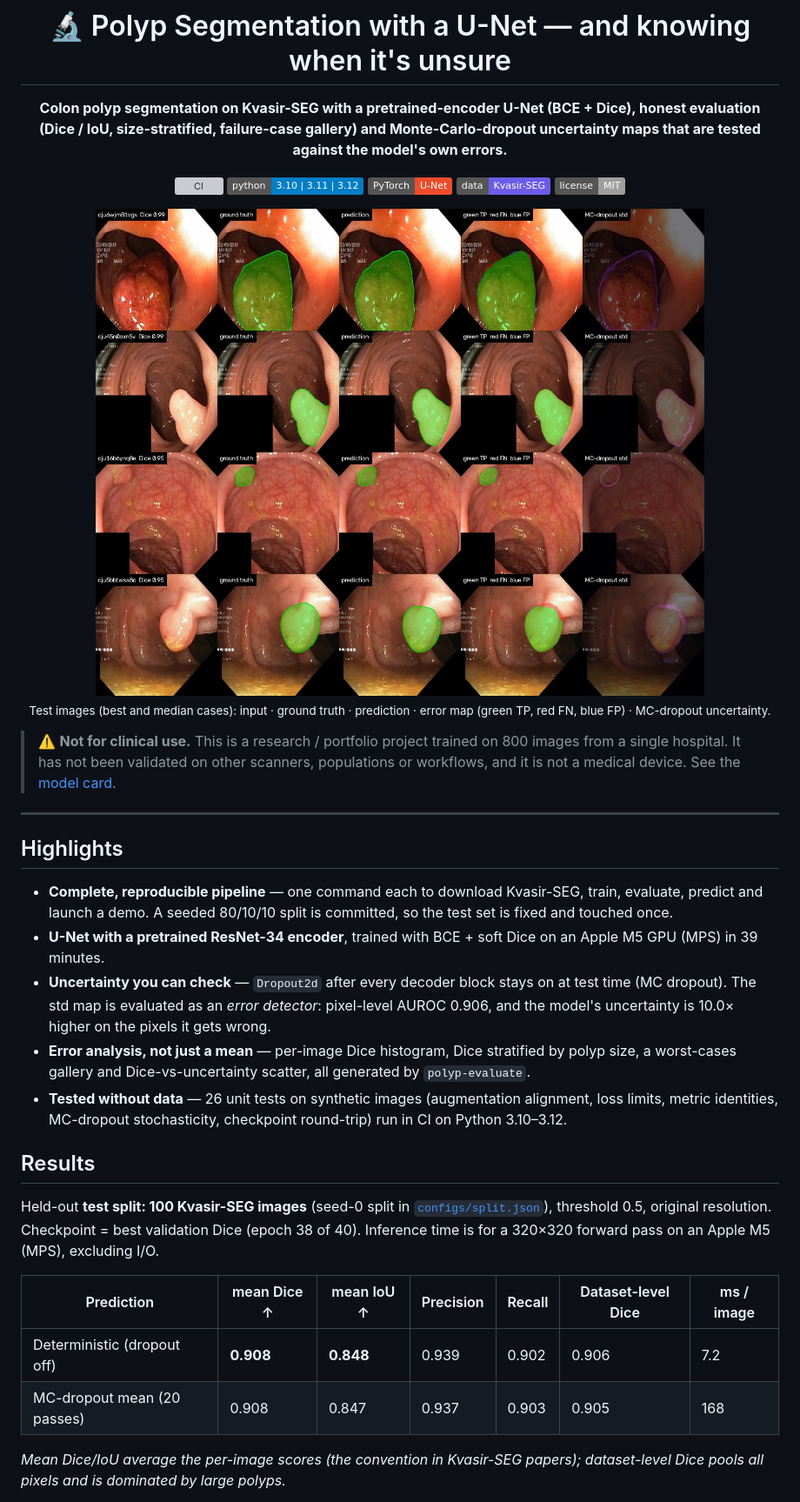
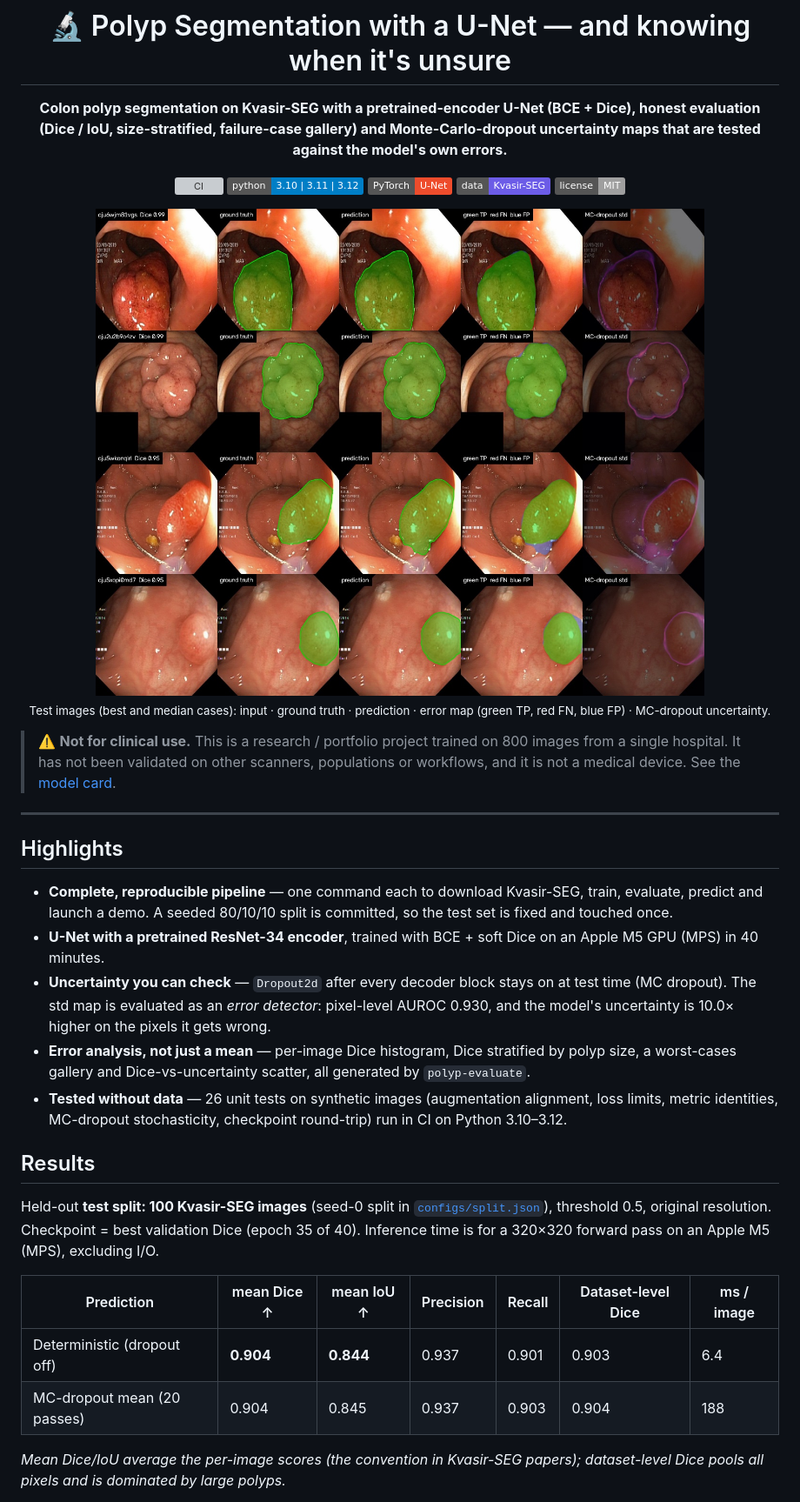
Before and after one commit to haroonkhan02/polyp-segmentation-unet, a Markdown page: README.md, the part around the change printed below. Shown: that part at 87% size. GitHub-like rendering; pictures changed too: reports/gallery_test.jpg; badges without logos; grey boxes are pictures that could not be loaded.

```diff
--- a/README.md
+++ b/README.md
@@ -23,19 +23,19 @@
 ## Highlights
 
 - **Complete, reproducible pipeline** — one command each to download Kvasir-SEG, train, evaluate, predict and launch a demo. A seeded 80/10/10 split is committed, so the test set is fixed and touched once.
-- **U-Net with a pretrained ResNet-34 encoder**, trained with BCE + soft Dice on an Apple M5 GPU (MPS) in 39 minutes.
-- **Uncertainty you can check** — `Dropout2d` after every decoder block stays on at test time (MC dropout). The std map is evaluated as an *error detector*: pixel-level AUROC 0.906, and the model's uncertainty is 10.0× higher on the pixels it gets wrong.
+- **U-Net with a pretrained ResNet-34 encoder**, trained with BCE + soft Dice on an Apple M5 GPU (MPS) in 40 minutes.
+- **Uncertainty you can check** — `Dropout2d` after every decoder block stays on at test time (MC dropout). The std map is evaluated as an *error detector*: pixel-level AUROC 0.930, and the model's uncertainty is 10.0× higher on the pixels it gets wrong.
 - **Error analysis, not just a mean** — per-image Dice histogram, Dice stratified by polyp size, a worst-cases gallery and Dice-vs-uncertainty scatter, all generated by `polyp-evaluate`.
 - **Tested without data** — 26 unit tests on synthetic images (augmentation alignment, loss limits, metric identities, MC-dropout stochasticity, checkpoint round-trip) run in CI on Python 3.10–3.12.
 
 ## Results
 
-Held-out **test split: 100 Kvasir-SEG images** (seed-0 split in [`configs/split.json`](configs/split.json)), threshold 0.5, original resolution. Checkpoint = best validation Dice (epoch 38 of 40). Inference time is for a 320×320 forward pass on an Apple M5 (MPS), excluding I/O.
+Held-out **test split: 100 Kvasir-SEG images** (seed-0 split in [`configs/split.json`](configs/split.json)), threshold 0.5, original resolution. Checkpoint = best validation Dice (epoch 35 of 40). Inference time is for a 320×320 forward pass on an Apple M5 (MPS), excluding I/O.
 
 | Prediction | mean Dice ↑ | mean IoU ↑ | Precision | Recall | Dataset-level Dice | ms / image |
 |---|---|---|---|---|---|---|
-| Deterministic (dropout off) | **0.908** | **0.848** | 0.939 | 0.902 | 0.906 | 7.2 |
-| MC-dropout mean (20 passes) | 0.908 | 0.847 | 0.937 | 0.903 | 0.905 | 168 |
+| Deterministic (dropout off) | **0.904** | **0.844** | 0.937 | 0.901 | 0.903 | 6.4 |
+| MC-dropout mean (20 passes) | 0.904 | 0.845 | 0.937 | 0.903 | 0.904 | 188 |
 
 *Mean Dice/IoU average the per-image scores (the convention in Kvasir-SEG papers); dataset-level Dice pools all pixels and is dominated by large polyps.*
 
```
Also changed, not shown: other parts of README.md (+15 -13 lines), MODEL_CARD.md (+8 -8 lines), reports/dice_histogram.png, reports/error_analysis.png, reports/failure_cases.jpg, reports/training_curves.png, 4 other files.
